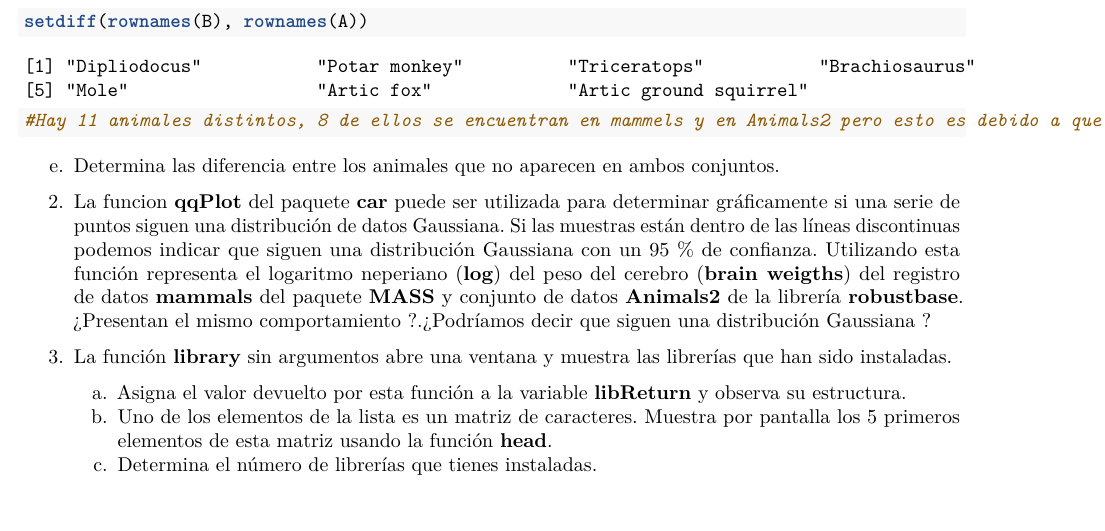
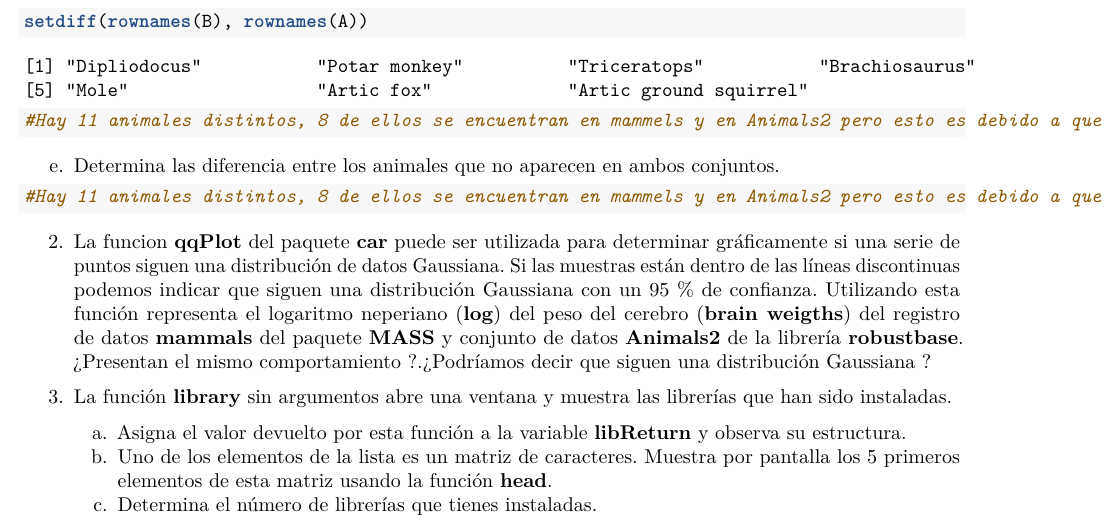
Before and after one commit to caracas2/SolucionesTema1, an R Markdown document (BoletinTema1ALUMNO.Rmd): part of page 5 of 6, cut so that both start at the same text. Rendered offline with R 4.5, knitr and Pandoc, then LaTeX, with nearby package versions.

Commit message:
Ej.1 Ap.e final

````diff
--- a/BoletinTema1ALUMNO.Rmd
+++ b/BoletinTema1ALUMNO.Rmd
@@ -151,14 +151,7 @@ e.  Determina las diferencia entre los animales que no aparecen en ambos conjunt
 ```{r}
 
 
-
-
-
-
-
-
-
-
+#Hay 11 animales distintos, 8 de ellos se encuentran en mammels y en Animals2 pero esto es debido a que están escritos de forma diferente en ambos conjuntos y los otros 3, que se encuentran en Animals2 son dinosaurios.
 
 
 ```
````
